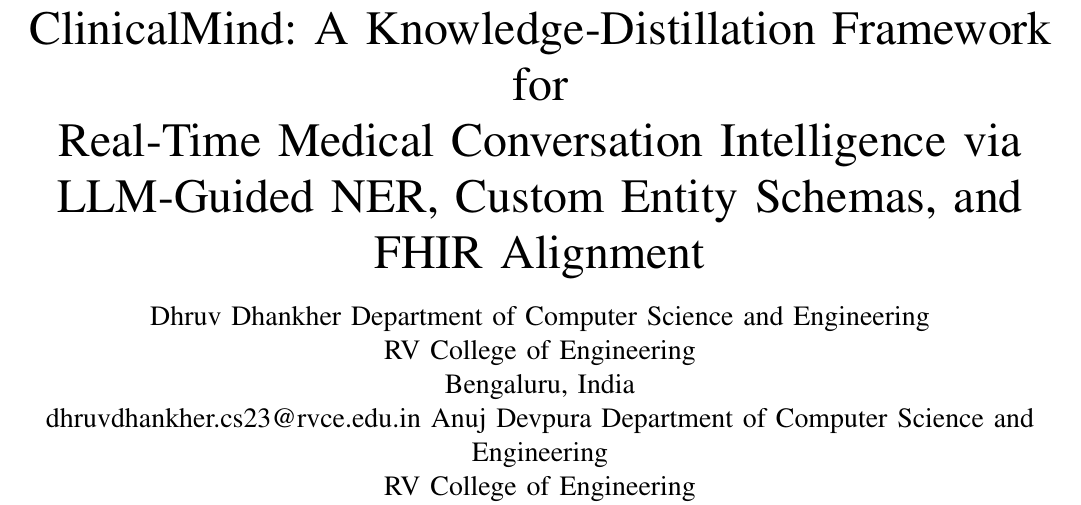
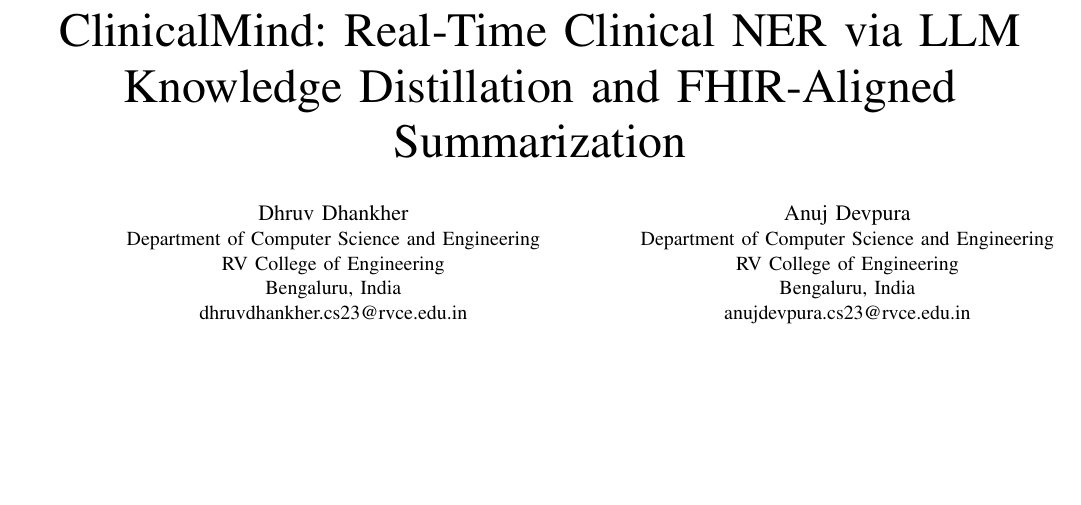
Before and after one commit to AnujDevpura/BDS_MGNN, a LaTeX paper (paper_latex/main.tex): part of page 1 of 11 before the commit and part of page 1 of 9 after it, cut at the place of the change, the shorter picture padded with empty space. Compiled offline with pdfLaTeX.

Commit message:
Switch to conference class for correct author block formatting; shorten title
- Change \documentclass[journal] to \documentclass[conference] so
  \IEEEauthorblockN/\IEEEauthorblockA renders as per-author italic
  centered blocks matching the target format
- Shorten title to single line
- Remove journal-only commands: \markboth, \IEEEPARstart, \balance

Co-Authored-By: Claude Sonnet 4.6 <noreply@anthropic.com>
Claude-Session: https://claude.ai/code/session_011MJRqqHARykoZGQQFQM4kE

```diff
--- a/paper_latex/main.tex
+++ b/paper_latex/main.tex
@@ -2,7 +2,7 @@
 %%  ClinicalMind — Q1 Journal Submission (IEEE Transactions)
 %%  Full Overleaf-Ready LaTeX Source
 %% ============================================================
-\documentclass[journal,twoside,12pt]{IEEEtran}
+\documentclass[conference]{IEEEtran}
 
 %% ── Core packages ────────────────────────────────────────────
 \usepackage[T1]{fontenc}
@@ -22,7 +22,7 @@
 \usepackage{tabularx}
 \usepackage{url}
 \usepackage{hyperref}
-\usepackage{balance}
+%\usepackage{balance}  % journal-only
 \usepackage{pgf-pie}
 
 %% ── Drawing / Plotting ───────────────────────────────────────
@@ -68,9 +68,7 @@
 %% ═════════════════════════════════════════════════════════════
 \begin{document}
 
-\title{ClinicalMind: A Knowledge-Distillation Framework for\\
-Real-Time Medical Conversation Intelligence via\\
-LLM-Guided NER, Custom Entity Schemas, and FHIR Alignment}
+\title{ClinicalMind: Real-Time Clinical NER via LLM Knowledge Distillation and FHIR-Aligned Summarization}
 
 \author{%
 \IEEEauthorblockN{Dhruv Dhankher}
@@ -98,9 +96,6 @@
 Bengaluru, India\\
 vijayakumar@rvce.edu.in}
 }
-
-\markboth{IEEE Transactions on Biomedical and Health Informatics, Vol.~XX, No.~X, 2025}%
-{Dhankher \etal: ClinicalMind --- LLM Knowledge Distillation for Medical Conversation NER}
 
 \maketitle
 
```
Also changed, not shown: paper_latex/main.tex (3 more changed lines).
